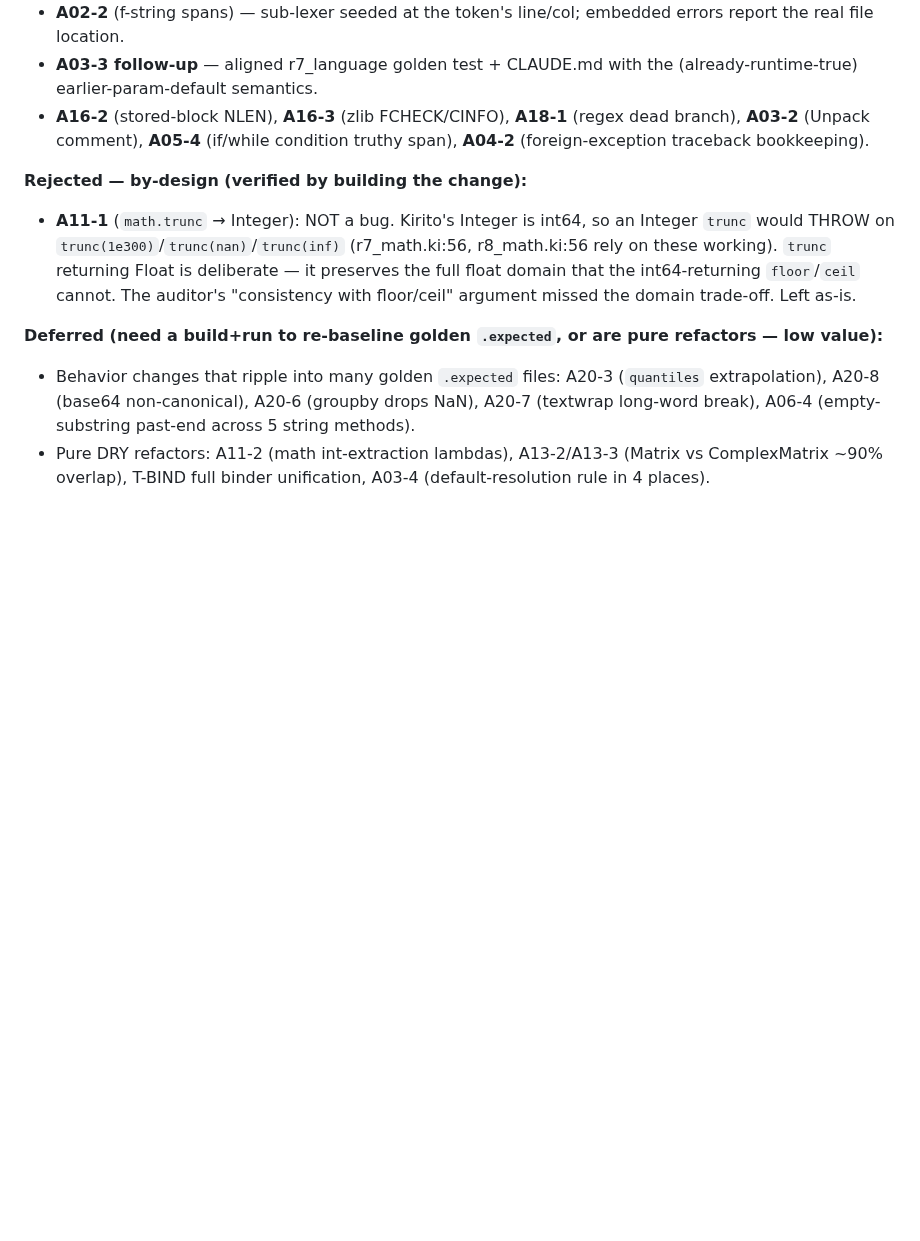
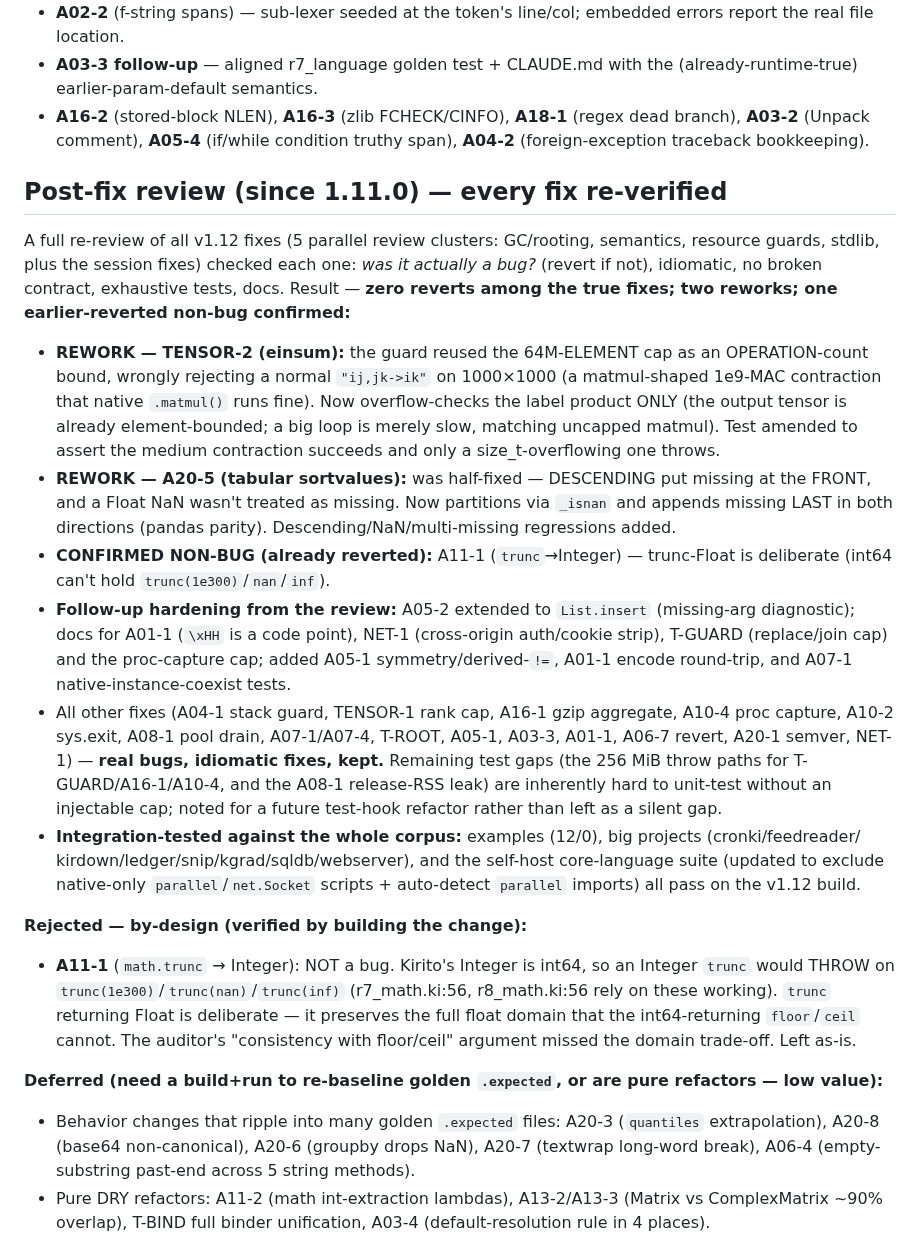
Before and after one commit to kiritolang/kiritolang.github.io, a Markdown page: audit_v1_12/FINDINGS.md, the part around the change. Drawn GitHub-style; blank space fills up the shorter version.

Commit message:
audit: record post-1.11.0 fix review — 0 reverts, 2 reworks, corpus-verified
Full re-review of every v1.12 fix (5 parallel clusters). Conclusions: no
true fix was a false alarm (only A11-1, already reverted, was a non-bug);
two were real but imperfect and got reworked (TENSOR-2 einsum over-eager
cap; A20-5 tabular NaN sort direction). All others confirmed real,
idiomatic, kept. Integration-verified: examples 12/0, big projects 15/0,
self-host core-language suite green.

Co-Authored-By: Claude Opus 4.8 <noreply@anthropic.com>
Claude-Session: https://claude.ai/code/session_012V7j6SRap1RaGUVQEJ2M4o

```diff
--- a/audit_v1_12/FINDINGS.md
+++ b/audit_v1_12/FINDINGS.md
@@ -189,6 +189,35 @@ maintainer, NOT changed):**
   **A03-2** (Unpack comment), **A05-4** (if/while condition truthy span), **A04-2** (foreign-exception
   traceback bookkeeping).
 
+## Post-fix review (since 1.11.0) — every fix re-verified
+
+A full re-review of all v1.12 fixes (5 parallel review clusters: GC/rooting, semantics, resource
+guards, stdlib, plus the session fixes) checked each one: *was it actually a bug?* (revert if not),
+idiomatic, no broken contract, exhaustive tests, docs. Result — **zero reverts among the true fixes;
+two reworks; one earlier-reverted non-bug confirmed:**
+- **REWORK — TENSOR-2 (einsum):** the guard reused the 64M-ELEMENT cap as an OPERATION-count bound,
+  wrongly rejecting a normal `"ij,jk->ik"` on 1000×1000 (a matmul-shaped 1e9-MAC contraction that
+  native `.matmul()` runs fine). Now overflow-checks the label product ONLY (the output tensor is
+  already element-bounded; a big loop is merely slow, matching uncapped matmul). Test amended to
+  assert the medium contraction succeeds and only a size_t-overflowing one throws.
+- **REWORK — A20-5 (tabular sortvalues):** was half-fixed — DESCENDING put missing at the FRONT, and a
+  Float NaN wasn't treated as missing. Now partitions via `_isnan` and appends missing LAST in both
+  directions (pandas parity). Descending/NaN/multi-missing regressions added.
+- **CONFIRMED NON-BUG (already reverted):** A11-1 (`trunc`→Integer) — trunc-Float is deliberate (int64
+  can't hold `trunc(1e300)`/`nan`/`inf`).
+- **Follow-up hardening from the review:** A05-2 extended to `List.insert` (missing-arg diagnostic);
+  docs for A01-1 (`\xHH` is a code point), NET-1 (cross-origin auth/cookie strip), T-GUARD
+  (replace/join cap) and the proc-capture cap; added A05-1 symmetry/derived-`!=`, A01-1 encode
+  round-trip, and A07-1 native-instance-coexist tests.
+- All other fixes (A04-1 stack guard, TENSOR-1 rank cap, A16-1 gzip aggregate, A10-4 proc capture,
+  A10-2 sys.exit, A08-1 pool drain, A07-1/A07-4, T-ROOT, A05-1, A03-3, A01-1, A06-7 revert, A20-1
+  semver, NET-1) — **real bugs, idiomatic fixes, kept.** Remaining test gaps (the 256 MiB throw paths
+  for T-GUARD/A16-1/A10-4, and the A08-1 release-RSS leak) are inherently hard to unit-test without an
+  injectable cap; noted for a future test-hook refactor rather than left as a silent gap.
+- **Integration-tested against the whole corpus:** examples (12/0), big projects (cronki/feedreader/
+  kirdown/ledger/snip/kgrad/sqldb/webserver), and the self-host core-language suite (updated to exclude
+  native-only `parallel`/`net.Socket` scripts + auto-detect `parallel` imports) all pass on the v1.12 build.
+
 **Rejected — by-design (verified by building the change):**
 - **A11-1** (`math.trunc` → Integer): NOT a bug. Kirito's Integer is int64, so an Integer `trunc`
   would THROW on `trunc(1e300)`/`trunc(nan)`/`trunc(inf)` (r7_math.ki:56, r8_math.ki:56 rely on these
```
